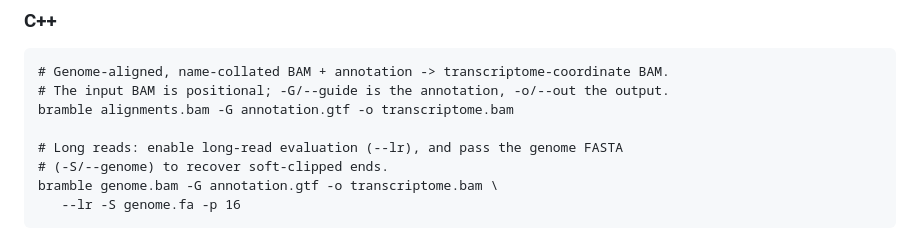
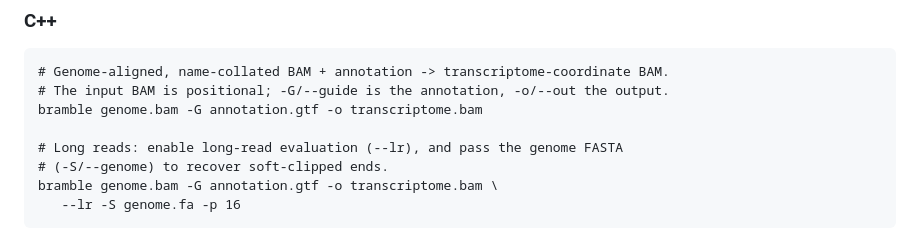
Before and after one commit to zrudnick/bramble, a Markdown page: README.md, the part around the change. Drawn GitHub-style.

````diff
--- a/README.md
+++ b/README.md
@@ -44,7 +44,7 @@
 ```
 # Genome-aligned, name-collated BAM + annotation -> transcriptome-coordinate BAM.
 # The input BAM is positional; -G/--guide is the annotation, -o/--out the output.
-bramble alignments.bam -G annotation.gtf -o transcriptome.bam
+bramble genome.bam -G annotation.gtf -o transcriptome.bam
 
 # Long reads: enable long-read evaluation (--lr), and pass the genome FASTA
 # (-S/--genome) to recover soft-clipped ends.
````
